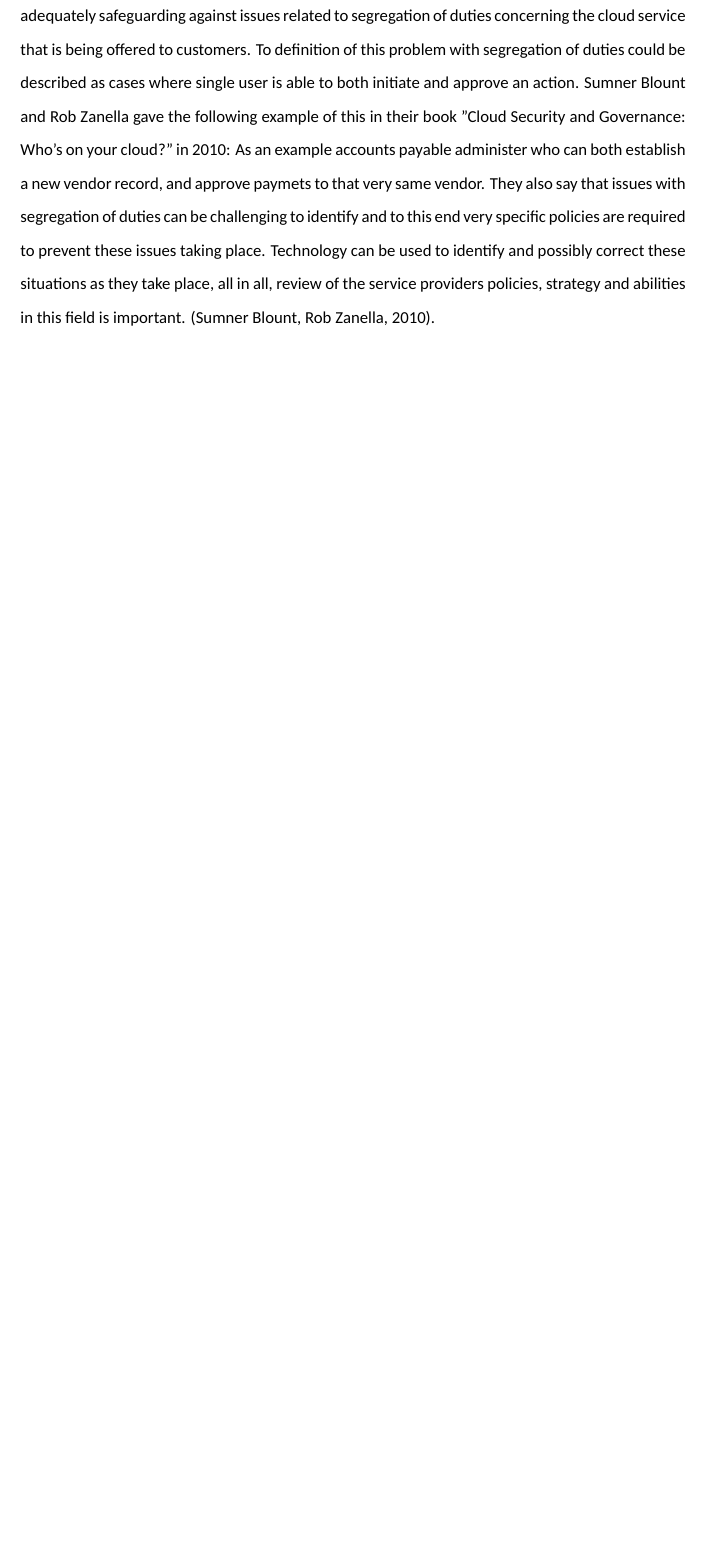
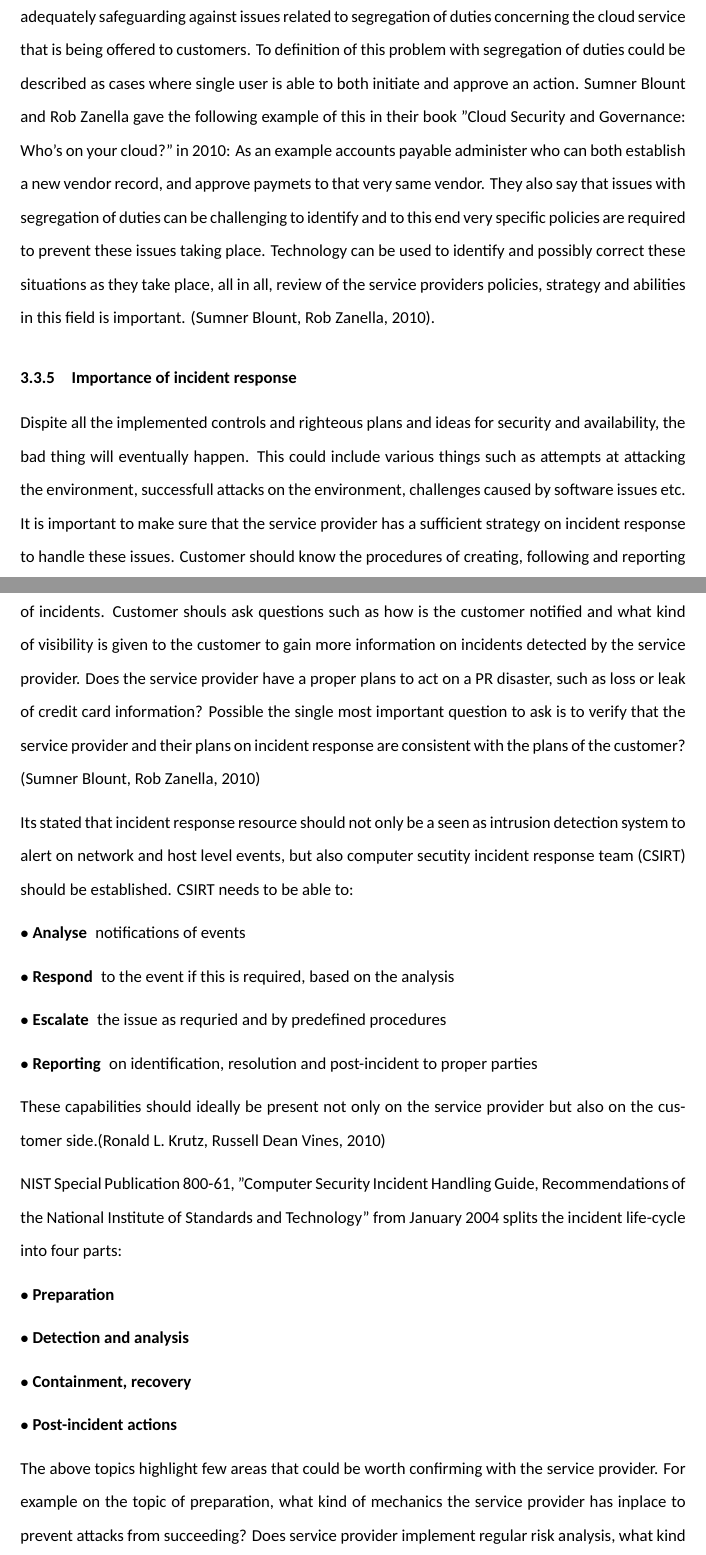
Before and after one commit to kissavideot/thesis, a LaTeX thesis (thesis-new.tex): part of page 18 of 34 before the commit and two parts of pages 18 and 19 of 36 after it, the two joined at a grey line, cut so that both start at the same text, the shorter picture padded with empty space. Compiled offline with XeLaTeX.

Commit message:
2019-01-14-01

```diff
--- a/thesis-new.tex
+++ b/thesis-new.tex
@@ -243,6 +243,26 @@ Assuming the pre-existing customer-service provider -relationship there could be
 \subsubsection{Segregation of duties}
 Just like with customers own IT environment, customer should ensure that the service provider is adequately safeguarding against issues related to segregation of duties concerning the cloud service that is being offered to customers.
 To definition of this problem with segregation of duties could be described as cases where single user is able to both initiate and approve an action. Sumner Blount and Rob Zanella gave the following example of this in their book "Cloud Security and Governance: Who's on your cloud?" in 2010: As an example accounts payable administer who can both establish a new vendor record, and approve paymets to that very same vendor. They also say that issues with segregation of duties can be challenging to identify and to this end very specific policies are required to prevent these issues taking place. Technology can be used to identify and possibly correct these situations as they take place, all in all, review of the service providers policies, strategy and abilities in this field is important. (Sumner Blount, Rob Zanella, 2010).
+\subsubsection{Importance of incident response}
+Dispite all the implemented controls and righteous plans and ideas for security and availability, the bad thing will eventually happen. This could include various things such as attempts at attacking the environment, successfull attacks on the environment, challenges caused by software issues etc. It is important to make sure that the service provider has a sufficient strategy on incident response to handle these issues. Customer should know the procedures of creating, following and reporting of incidents. Customer shouls ask questions such as how is the customer notified and what kind of visibility is given to the customer to gain more information on incidents detected by the service provider. Does the service provider have a proper plans to act on a PR disaster, such as loss or leak of credit card information? Possible the single most important question to ask is to verify that the service provider and their plans on incident response are consistent with the plans of the customer? (Sumner Blount, Rob Zanella, 2010)
+\par
+Its stated that incident response resource should not only be a seen as intrusion detection system to alert on network and host level events, but also computer secutity incident response team (CSIRT) should be established. CSIRT needs to be able to:
+\begin{description}
+	\item[$\bullet$ Analyse] notifications of events
+	\item[$\bullet$ Respond] to the event if this is required, based on the analysis
+	\item[$\bullet$ Escalate] the issue as requried and by predefined procedures
+	\item[$\bullet$ Reporting] on identification, resolution and post-incident to proper parties
+\end{description}
+These capabilities should ideally be present not only on the service provider but also on the customer side.(Ronald L. Krutz, Russell Dean Vines, 2010)
+\par
+NIST Special Publication 800-61, "Computer Security Incident Handling Guide, Recommendations of the National Institute of Standards and Technology" from January 2004 splits the incident life-cycle into four parts:
+\begin{description}
+	\item[$\bullet$ Preparation]
+	\item[$\bullet$ Detection and analysis]
+	\item[$\bullet$ Containment, recovery]
+	\item[$\bullet$ Post-incident actions]
+\end{description}
+The above topics highlight few areas that could be worth confirming with the service provider. For example on the topic of preparation, what kind of mechanics the service provider has inplace to prevent attacks from succeeding? Does service provider implement regular risk analysis, what kind of patch management and host security scheme they have and what kind of user training and education takes place in matters of security? Detecting successful attack is usually challenging. To this end it might be worthwhile to investigate if the service provider does some sort of profiling of the expected system behaviour to understand what is normal? What kind of log management and analysis tools are being used and how? How the detection processes is tied to the communication processes with the correct parties? Assuming that the service provider can detect the attack customer should then investigate their capabilities to contain the threat. For this purpose customer could ask questions such as: What kind of means does the service provider have in order to determine for example the user accounts that might have been compromised, or how will the service provider detect files that might have been changed by the attacker? To gain insight on the service providers capability of post-incident actions custor might ask things such as, how does the service provider report what exactly took place during the attack, or if the service provider has means to learn from the incident that took place? And also, what corrective actions could be taken to prevent similar incidents from taking place in the future, and how these improvements would be communicated? (Ronald L. Krutz, Russell Dean Vines, 2010)
 \subsection{Security aspects in public cloud}
 Based on what has been written above it is likely that it is taken as a given that in public cloud there are multiple tenants on the same physical infrastructure.
 Be that as it may, most public clouds offer software-based separation and permission control to maintain isolation between customers. Hardware level separation might be an option, but with likely additional costs involved. It is essential to understand how the platform-of-choice implements the multitenancy, for example if it supports the concept of having multiple directory services, such as Microsoft Active Directory or LDAP, one for each tenant.(Bond, 2018).
```
Also changed, not shown: thesis-new.pdf.
